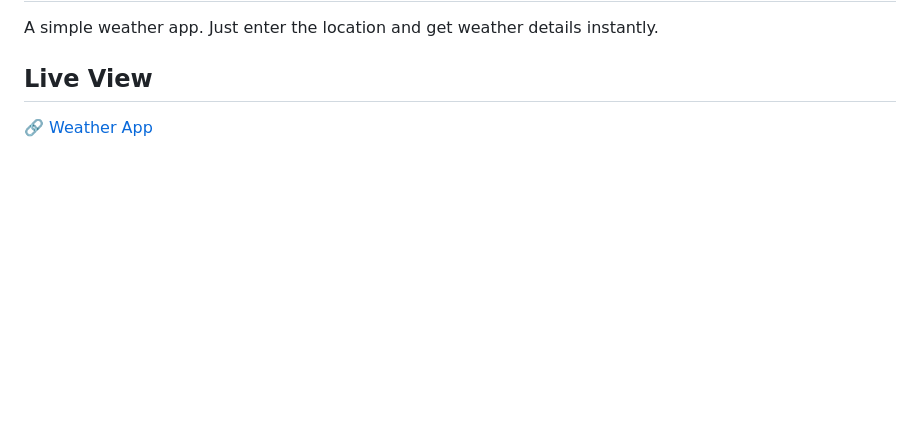
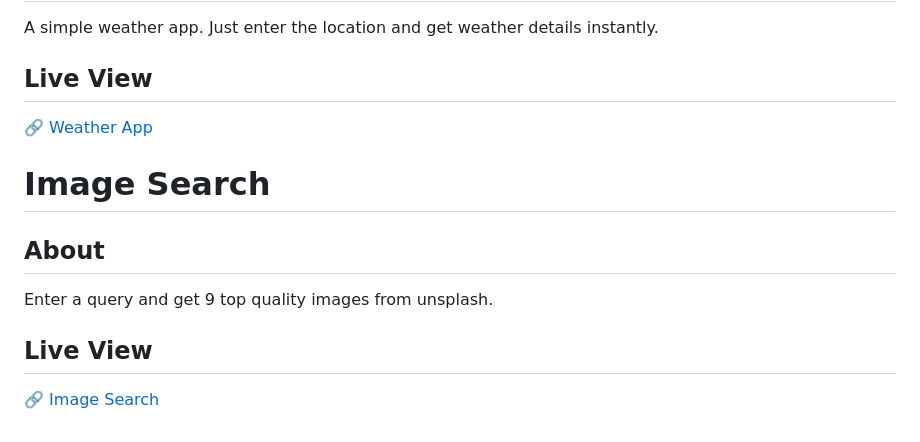
Before and after one commit to therobinyadav/web-mini-projects, a Markdown page: README.md, the part around the change. Drawn GitHub-style; blank space fills up the shorter version.

Commit message:
Update: Add info about project image-search
Write about project image-search and include its live view link.

```diff
--- a/README.md
+++ b/README.md
@@ -75,3 +75,9 @@ Playing a two player game and want to keep track of the scores? Use this score k
 A simple weather app. Just enter the location and get weather details instantly.
 ## Live View
 🔗 [Weather App](https://therobinyadav.github.io/web-mini-projects/weather-app/)
+
+# Image Search
+## About
+Enter a query and get 9 top quality images from unsplash.
+## Live View
+🔗 [Image Search](https://therobinyadav.github.io/web-mini-projects/image-search/)
```
